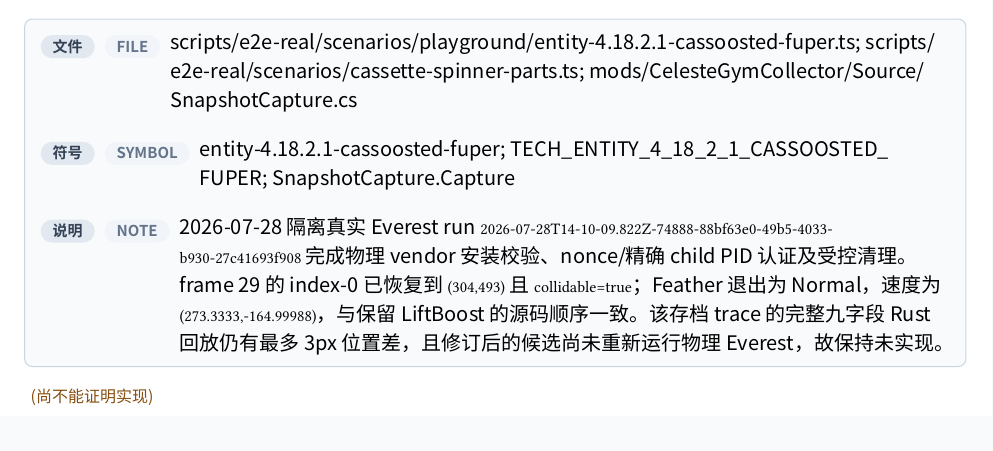
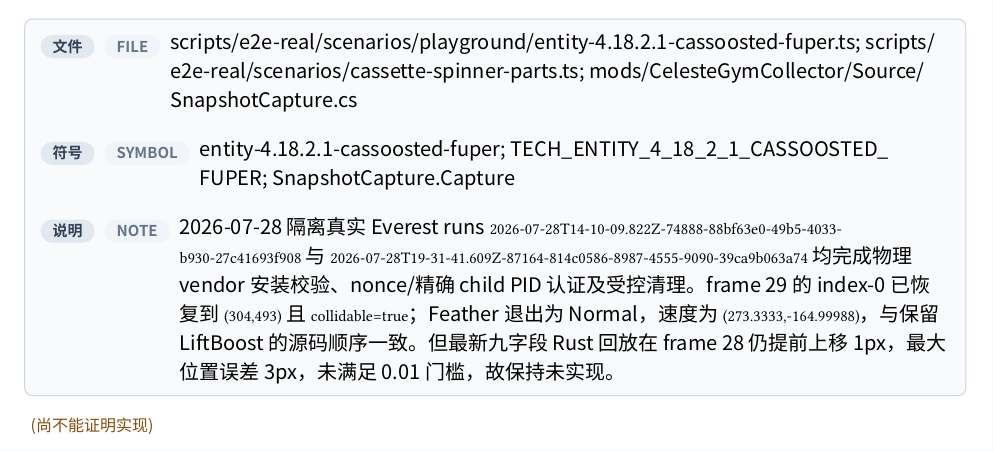
Before and after one commit to std-microblock/celeste-next-gym, a Typst document (docs/tech-handbook/main.typ, which reads docs/tech-handbook/techs/entity-tech/4-18-2-1-cassoosted-fuper.typ): part of page 128 of 179, cut so that both start at the same text. Compiled offline with Typst 0.15; a missing font is replaced by an installed copy or a similar font.

Commit message:
docs: record Cassoosted Fuper E2E mismatch

```diff
--- a/docs/tech-handbook/techs/entity-tech/4-18-2-1-cassoosted-fuper.typ
+++ b/docs/tech-handbook/techs/entity-tech/4-18-2-1-cassoosted-fuper.typ
@@ -16,5 +16,5 @@
   rust-evidence: evidence(path: [crates/celeste-physics/src/sim.rs], symbol: [star_fly_update; advance_post_player_entities; advance_cassette_blocks], note: [Player/StarFly 按实体顺序先更新，CassetteBlock 后更新；快照同时保留 StarFly 与 cassette runtime，分段模拟仍可组合。]),
   test-evidence: evidence(path: [crates/celeste-physics/src/sim.rs], symbol: [cassoosted_fuper_combines_grounded_starfly_jump_and_same_frame_reform; cassoosted_fuper_fixture_consumes_reform_lift_on_next_player_update], note: [候选 fixture 从 fresh Feather/manager 运行，锁定 tempo-three cassette 的 f28 reform 写入约 `-60` LiftSpeed，以及 f29 grounded Feather Super 先设 JumpSpeed 后得到 `(273.33334,-165)`；该一帧间隔保留 Player→实体的源码更新顺序。]),
   e2e-evidence: none,
-  candidate-e2e: evidence(path: [scripts/e2e-real/scenarios/playground/entity-4.18.2.1-cassoosted-fuper.ts; scripts/e2e-real/scenarios/cassette-spinner-parts.ts; mods/CelesteGymCollector/Source/SnapshotCapture.cs], symbol: [entity-4.18.2.1-cassoosted-fuper; TECH_ENTITY_4_18_2_1_CASSOOSTED_FUPER; SnapshotCapture.Capture], note: [2026-07-28 隔离真实 Everest run `2026-07-28T14-10-09.822Z-74888-88bf63e0-49b5-4033-b930-27c41693f908` 完成物理 vendor 安装校验、nonce/精确 child PID 认证及受控清理。frame 29 的 index-0 已恢复到 `(304,493)` 且 `collidable=true`；Feather 退出为 Normal，速度为 `(273.3333,-164.99988)`，与保留 LiftBoost 的源码顺序一致。该存档 trace 的完整九字段 Rust 回放仍有最多 3px 位置差，且修订后的候选尚未重新运行物理 Everest，故保持未实现。]),
+  candidate-e2e: evidence(path: [scripts/e2e-real/scenarios/playground/entity-4.18.2.1-cassoosted-fuper.ts; scripts/e2e-real/scenarios/cassette-spinner-parts.ts; mods/CelesteGymCollector/Source/SnapshotCapture.cs], symbol: [entity-4.18.2.1-cassoosted-fuper; TECH_ENTITY_4_18_2_1_CASSOOSTED_FUPER; SnapshotCapture.Capture], note: [2026-07-28 隔离真实 Everest runs `2026-07-28T14-10-09.822Z-74888-88bf63e0-49b5-4033-b930-27c41693f908` 与 `2026-07-28T19-31-41.609Z-87164-814c0586-8987-4555-9090-39ca9b063a74` 均完成物理 vendor 安装校验、nonce/精确 child PID 认证及受控清理。frame 29 的 index-0 已恢复到 `(304,493)` 且 `collidable=true`；Feather 退出为 Normal，速度为 `(273.3333,-164.99988)`，与保留 LiftBoost 的源码顺序一致。但最新九字段 Rust 回放在 frame 28 仍提前上移 1px，最大位置误差 3px，未满足 0.01 门槛，故保持未实现。]),
 )
```
